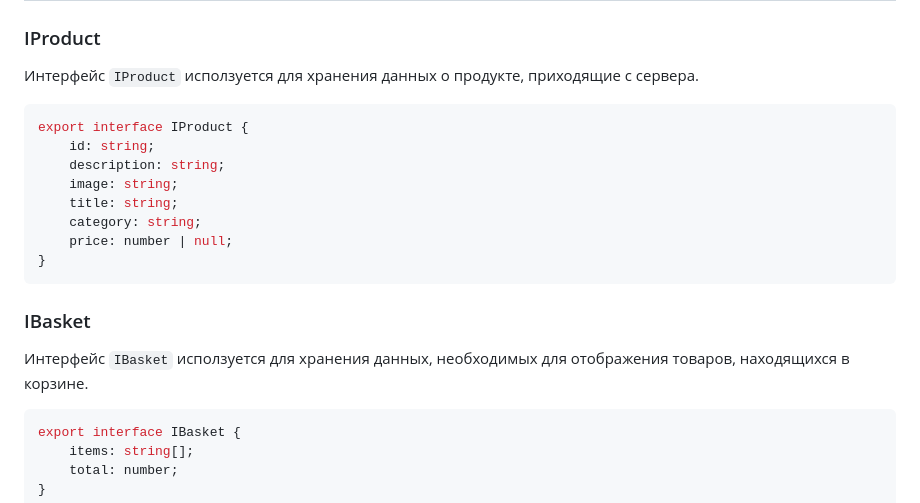
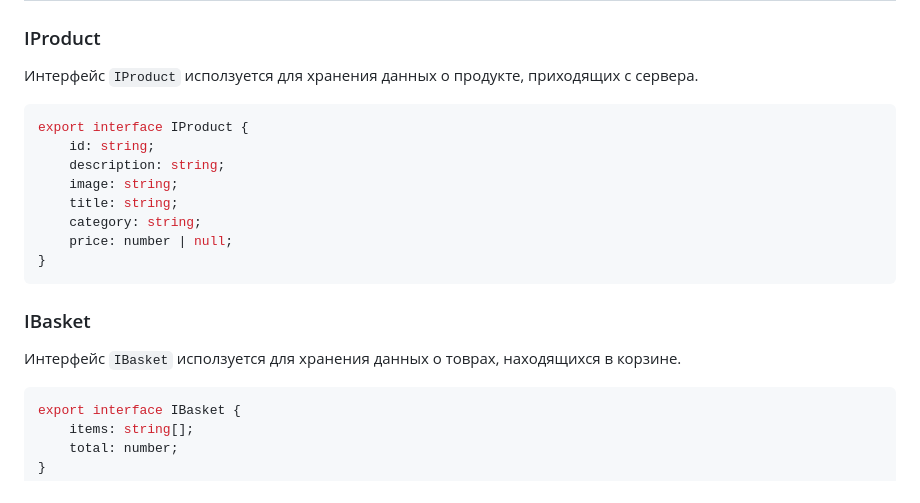
Before and after one commit to NickoVin/web-larek-drontend, a Markdown page: README.md, the part around the change. Rendered like a GitHub page.

````diff
--- a/README.md
+++ b/README.md
@@ -71,7 +71,7 @@ export interface IWebLarekAPI {
 
 ### IProduct
 
-Интерфейс `IProduct` исползуется для хранения данных о продукте, приходящие с сервера.
+Интерфейс `IProduct` исползуется для хранения данных о продукте, приходящих с сервера.
 
 ```ts
 export interface IProduct {
@@ -86,7 +86,7 @@ export interface IProduct {
 
 ### IBasket
 
-Интерфейс `IBasket` исползуется для хранения данных, необходимых для отображения товаров, находящихся в корзине.
+Интерфейс `IBasket` исползуется для хранения данных о товрах, находящихся в корзине.
 
 ```ts
 export interface IBasket {
````
